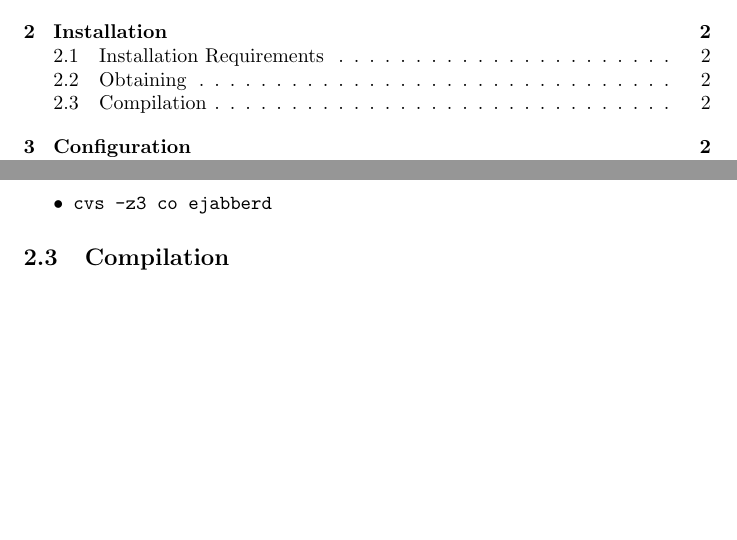
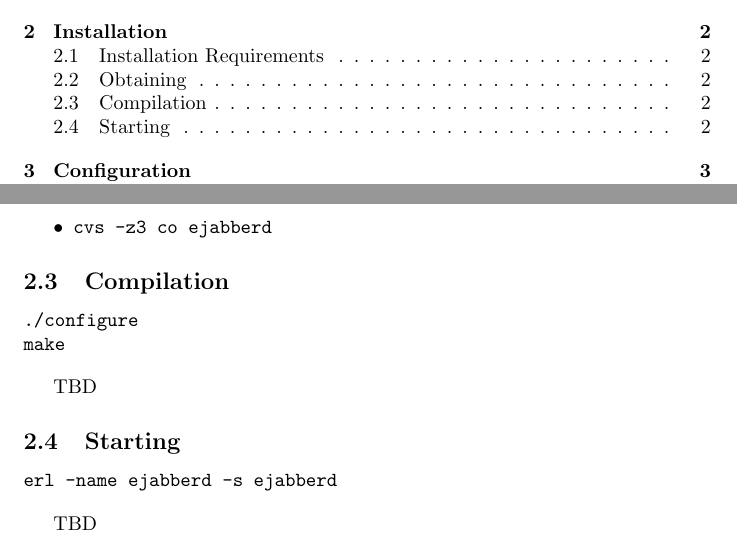
Before and after one commit to processone/ejabberd, a LaTeX document (doc/guide.tex): two parts of pages 2 and 3 of 8 before the commit and two parts of pages 2 and 3 of 9 after it, joined at a grey line, cut so that both start at the same text, the shorter picture padded with empty space. Compiled offline with pdfLaTeX; a LaTeX package or settings file that is missing is left out.

Commit message:
*** empty log message ***
SVN Revision: 52

```diff
--- a/doc/guide.tex
+++ b/doc/guide.tex
@@ -94,12 +94,27 @@
 \subsection{Compilation}
 \label{sec:compilation}
 
+\begin{verbatim}
+./configure
+make
+\end{verbatim}
+
+TBD
 
 
 
 %\subsection{Initial Configuration}
 %\label{sec:initconfig}
 
+
+\subsection{Starting}
+\label{sec:starting}
+
+\begin{verbatim}
+erl -name ejabberd -s ejabberd
+\end{verbatim}
+
+TBD
 
 \section{Configuration}
 \label{sec:configuration}
```
Also changed, not shown: src/Makefile, 11 other files.
